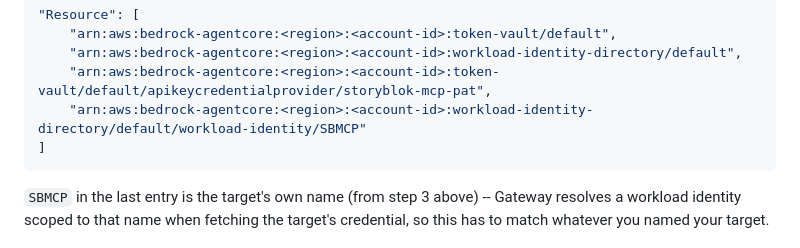
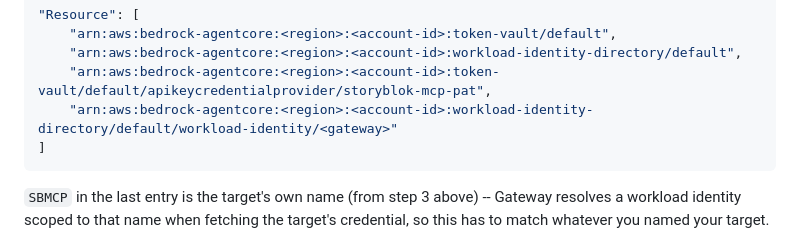
Before and after one commit to JDoza89/storyblok-agentcore-demo, a Markdown page: app/storyblokAgentGateway/README.md, the part around the change. Drawn GitHub-style.

Commit message:
Genericize target name placeholder in README step 4

````diff
--- a/app/storyblokAgentGateway/README.md
+++ b/app/storyblokAgentGateway/README.md
@@ -211,7 +211,7 @@ exist yet) and add this to its `Resource` list, replacing `<region>`/`<account-i
     "arn:aws:bedrock-agentcore:<region>:<account-id>:token-vault/default",
     "arn:aws:bedrock-agentcore:<region>:<account-id>:workload-identity-directory/default",
     "arn:aws:bedrock-agentcore:<region>:<account-id>:token-vault/default/apikeycredentialprovider/storyblok-mcp-pat",
-    "arn:aws:bedrock-agentcore:<region>:<account-id>:workload-identity-directory/default/workload-identity/SBMCP"
+    "arn:aws:bedrock-agentcore:<region>:<account-id>:workload-identity-directory/default/workload-identity/<gateway>"
 ]
 ```
 
````
